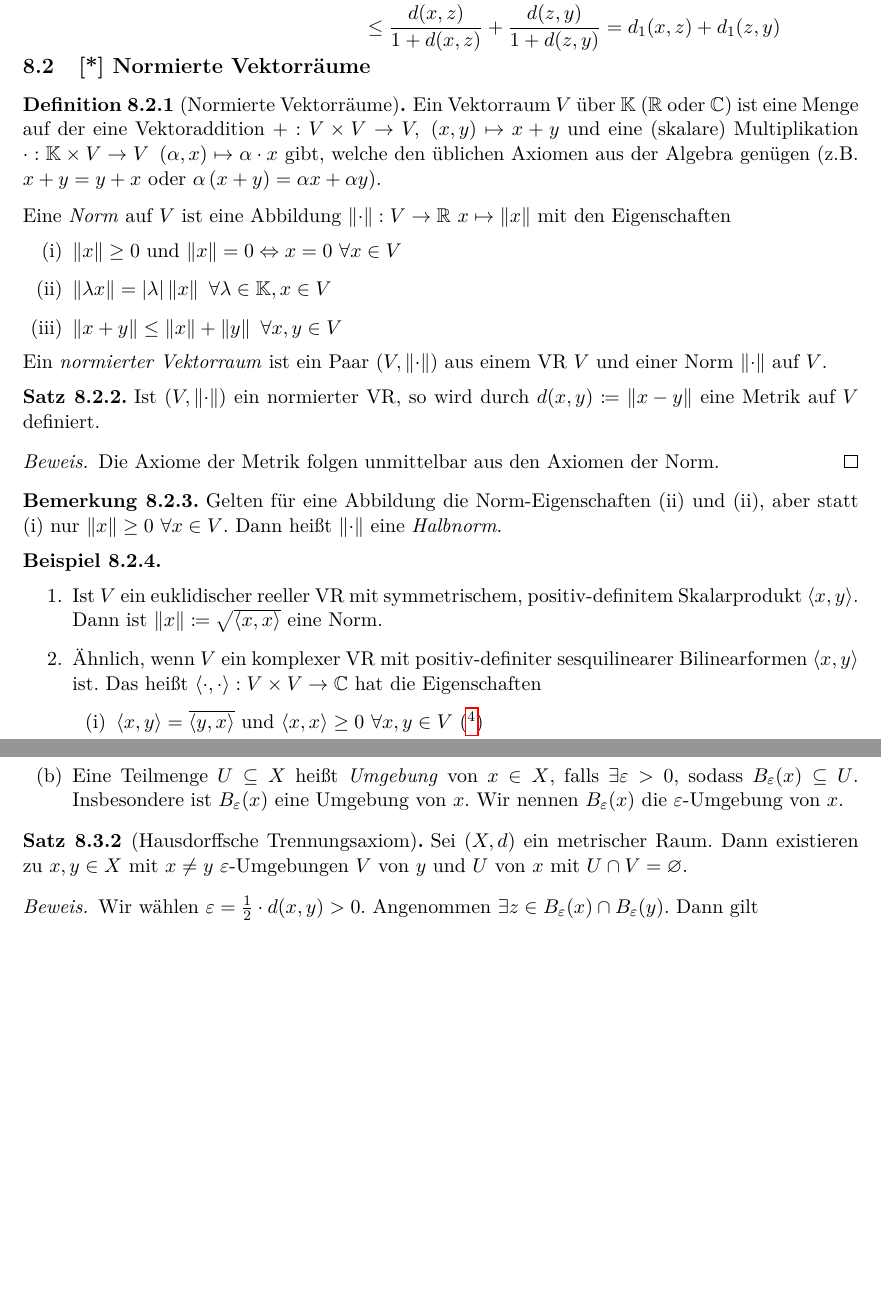
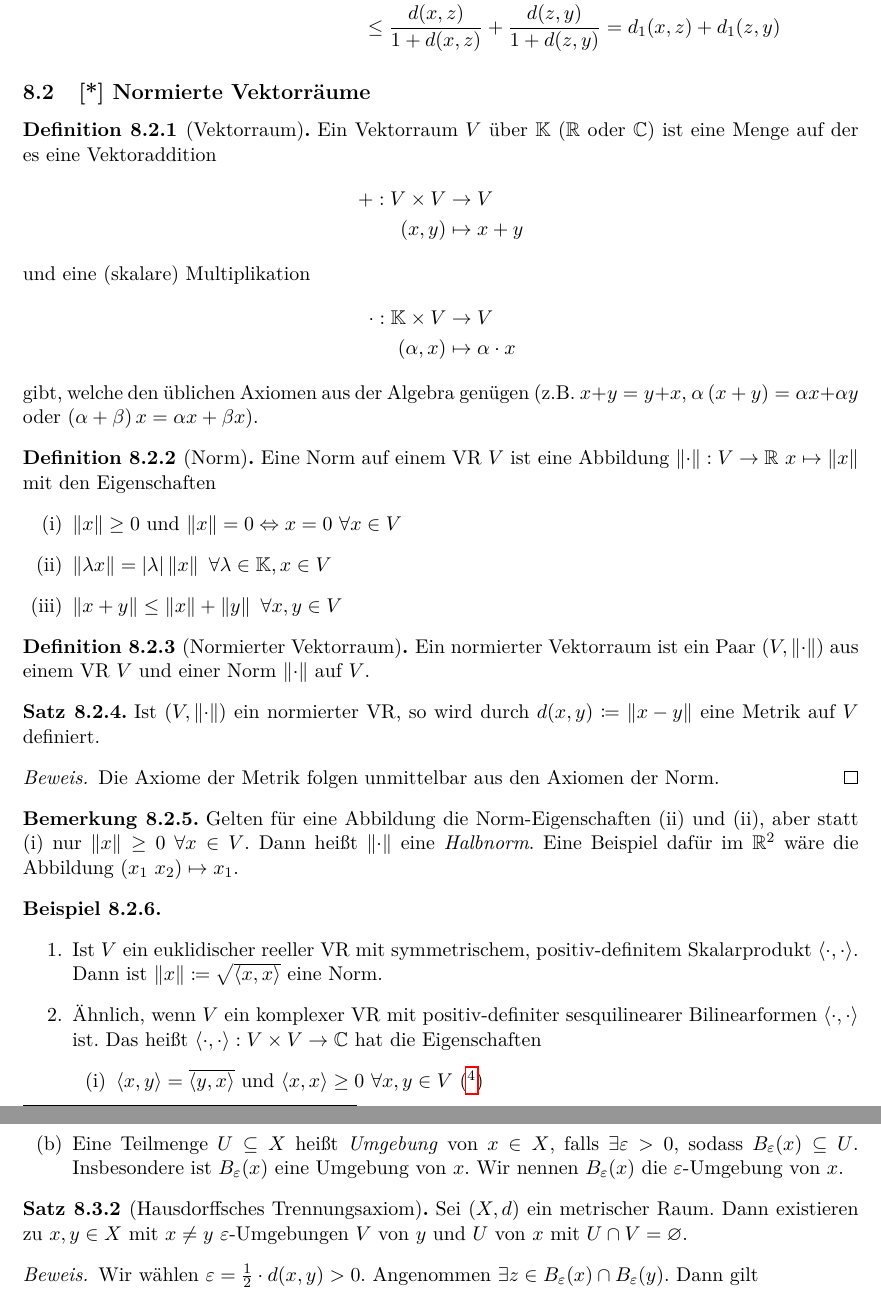
Before and after one commit to rk-kit/Analysis-II-Hundertmark-KIT, a LaTeX document (Skript.tex): two parts of pages 60 and 61 of 61, joined at a grey line, cut so that both start at the same text, the shorter picture padded with empty space. Compiled offline with pdfLaTeX.

Commit message:
Kleine Korrekturen in Kapitel 8

```diff
--- a/Skript.tex
+++ b/Skript.tex
@@ -947,15 +947,29 @@
 
     \subsection{[*] Normierte Vektorräume}
 
-    \begin{definition}[Normierte Vektorräume]
-        Ein Vektorraum $V$ über $\K$ ($\R$ oder $\C$) ist eine Menge auf der eine Vektoraddition $+: V \times V\fromto V,~\pair{x,y}\mapsto x+y$ und eine (skalare) Multiplikation $\cdot: \K \times V\fromto V~\pair{\alpha, x}\mapsto \alpha \cdot x$ gibt, welche den üblichen Axiomen aus der Algebra genügen (z.B. $x+y = y+x$ oder $\alpha\pair{x+y} = \alpha x + \alpha y$).\\[.5\baselineskip]
-        Eine \emph{Norm} auf $V$ ist eine Abbildung $\norm{\cdot}: V \fromto \R~x\mapsto\norm{x}$ mit den Eigenschaften
+    \begin{definition}[Vektorraum]
+        Ein Vektorraum $V$ über $\K$ ($\R$ oder $\C$) ist eine Menge auf der es eine Vektoraddition
+        \begin{align*}
+            +: V \times V&\fromto V\\
+            \pair{x,y}&\mapsto x+y
+            \intertext{und eine (skalare) Multiplikation}
+            \cdot: \K \times V&\fromto V\\
+            \pair{\alpha, x}&\mapsto \alpha \cdot x
+        \end{align*}
+        gibt, welche den üblichen Axiomen aus der Algebra genügen (z.B. $x+y = y+x$, $\alpha\pair{x+y} = \alpha x + \alpha y$ oder $\pair{\alpha + \beta} x = \alpha x + \beta x$).
+    \end{definition}
+
+    \begin{definition}[Norm]
+        Eine Norm auf einem VR $V$ ist eine Abbildung $\norm{\cdot}: V \fromto \R~x\mapsto\norm{x}$ mit den Eigenschaften
         \begin{enumerate}[label=(\roman*)]
             \item $\norm{x} \geq 0$ und $\norm{x} = 0 \equivalent x = 0~\forall x\in V$
             \item $\norm{\lambda x} = \abs{\lambda}\norm{x}~\forall \lambda\in\K, x\in V$
             \item $\norm{x+y} \leq \norm{x} + \norm{y}~\forall x,y\in V$
         \end{enumerate}
-        Ein \emph{normierter Vektorraum} ist ein Paar $\pair{V, \norm{\cdot}}$ aus einem VR $V$ und einer Norm $\norm{\cdot}$ auf $V$.
+    \end{definition}
+
+    \begin{definition}[Normierter Vektorraum]
+        Ein normierter Vektorraum ist ein Paar $\pair{V, \norm{\cdot}}$ aus einem VR $V$ und einer Norm $\norm{\cdot}$ auf $V$.
     \end{definition}
 
     \begin{satz}
@@ -966,14 +980,14 @@
     \end{satz}
 
     \begin{bemerkung}
-        Gelten für eine Abbildung die Norm-Eigenschaften (ii) und (ii), aber statt (i) nur $\norm{x} \geq 0~\forall x\in V$. Dann heißt $\norm{\cdot}$ eine \emph{Halbnorm}.
+        Gelten für eine Abbildung die Norm-Eigenschaften (ii) und (ii), aber statt (i) nur $\norm{x} \geq 0~\forall x\in V$. Dann heißt $\norm{\cdot}$ eine \emph{Halbnorm}. Eine Beispiel dafür im $\R^2$ wäre die Abbildung $\pair{x_1~x_2}\mapsto x_1$.
     \end{bemerkung}
 
     \begin{beispiel}
         \theoremescape
         \begin{enumerate}
-            \item Ist $V$ ein euklidischer reeller VR mit symmetrischem, positiv-definitem Skalarprodukt $\sprod{x,y}$. Dann ist $\norm{x}\coloneqq \sqrt{\sprod{x,x}}$ eine Norm.
-            \item Ähnlich, wenn $V$ ein komplexer VR mit positiv-definiter sesquilinearer Bilinearformen $\sprod{x,y}$ ist. Das heißt $\sprod{\cdot, \cdot}: V\times V\fromto\C$ hat die Eigenschaften
+            \item Ist $V$ ein euklidischer reeller VR mit symmetrischem, positiv-definitem Skalarprodukt $\sprod{\cdot,\cdot}$. Dann ist $\norm{x}\coloneqq \sqrt{\sprod{x,x}}$ eine Norm.
+            \item Ähnlich, wenn $V$ ein komplexer VR mit positiv-definiter sesquilinearer Bilinearformen $\sprod{\cdot,\cdot}$ ist. Das heißt $\sprod{\cdot, \cdot}: V\times V\fromto\C$ hat die Eigenschaften
             \begin{enumerate}[label=(\roman*)]
                 \item $\sprod{x,y} = \conj{\sprod{y,x}}$ und $\sprod{x,x} \geq 0~\forall x,y\in V$ (\footnote{Die Forderung $\sprod{x,x} \geq 0$ ist wohldefiniert, weil durch die anderen Eigenschaften folgt, dass $\forall x\in V\colon \sprod{x,x}\in\R$})
                 \item $\sprod{x, u+w} = \sprod{x,u} + \sprod{x,w}$ sowie $\sprod{u+w, y} = \sprod{u, y} + \sprod{w, y}$
@@ -1010,7 +1024,7 @@
         \end{enumerate}
     \end{definition}
 
-    \begin{satz}[Hausdorffsche Trennungsaxiom]
+    \begin{satz}[Hausdorffsches Trennungsaxiom]
         Sei $\pair{X, d}$ ein metrischer Raum. Dann existieren zu $x,y\in X$ mit $x\neq y$ $\varepsilon$-Umgebungen $V$ von $y$ und $U$ von $x$ mit $U\cap V = \emptyset$.
         \begin{proof}
             Wir wählen $\varepsilon = \frac{1}{2}\cdot d\of{x,y} > 0$. Angenommen $\exists z\in B_{\varepsilon}\of{x} \cap B_{\varepsilon}\of{y}$. Dann gilt
```
Also changed, not shown: Skript.pdf, Skript.tex (6 more changed lines).
